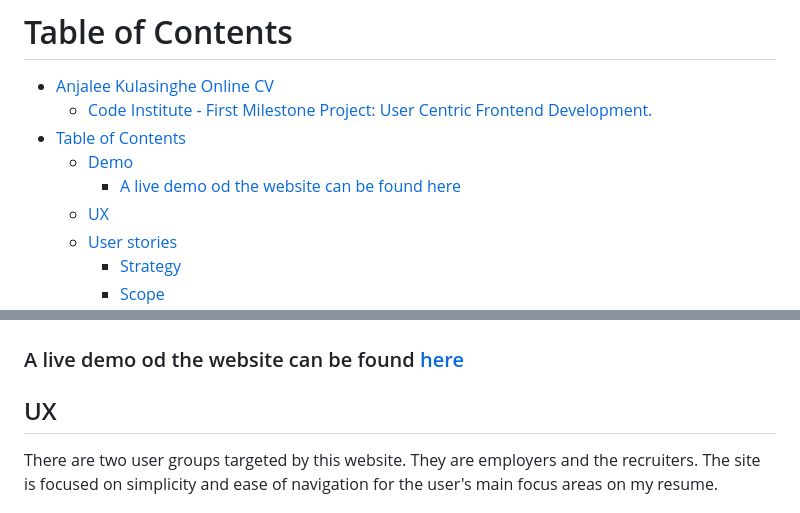
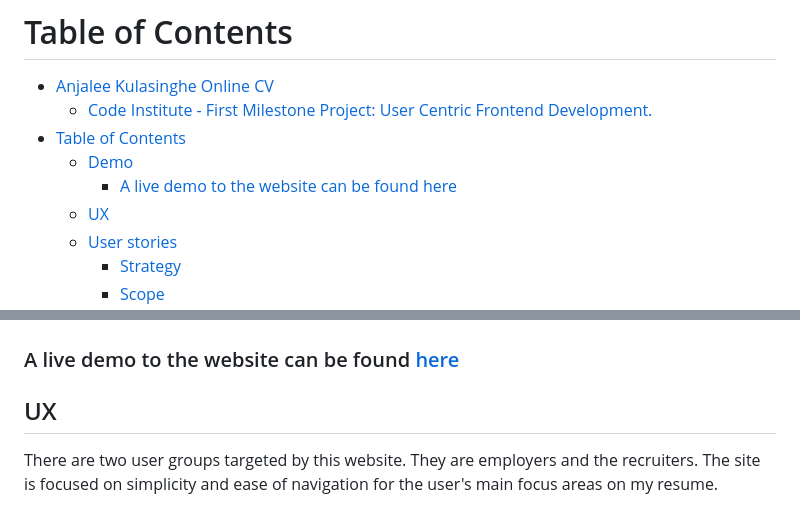
Before and after one commit to anjalee-kulasinghe/portfolio-project1-cv-website, a Markdown page: README.md, 2 parts joined by grey strips. GitHub-like rendering.

Commit message:
Correct the spelling in the Readme file

```diff
--- a/README.md
+++ b/README.md
@@ -11,7 +11,7 @@ Online CV is the website that includes my experience, education, skills, and exp
   - [Code Institute - First Milestone Project: User Centric Frontend Development.](#code-institute---first-milestone-project-user-centric-frontend-development)
 - [Table of Contents](#table-of-contents)
   - [Demo](#demo)
-    - [A live demo od the website can be found here](#a-live-demo-od-the-website-can-be-found-here)
+    - [A live demo to the website can be found here](#a-live-demo-to-the-website-can-be-found-here)
   - [UX](#ux)
   - [User stories](#user-stories)
     - [Strategy](#strategy)
@@ -36,7 +36,7 @@ Online CV is the website that includes my experience, education, skills, and exp
 
 ![Website look on different devices](./readme-assets/device_look.PNG)
 
-### A live demo od the website can be found [here](https://anjalee-kulasinghe.github.io/portfolio-project1-cv-website/index.html)
+### A live demo to the website can be found [here](https://anjalee-kulasinghe.github.io/portfolio-project1-cv-website/index.html)
 
 
 ## UX
```
Also changed, not shown: other parts of README.md (+1 -1 lines).
